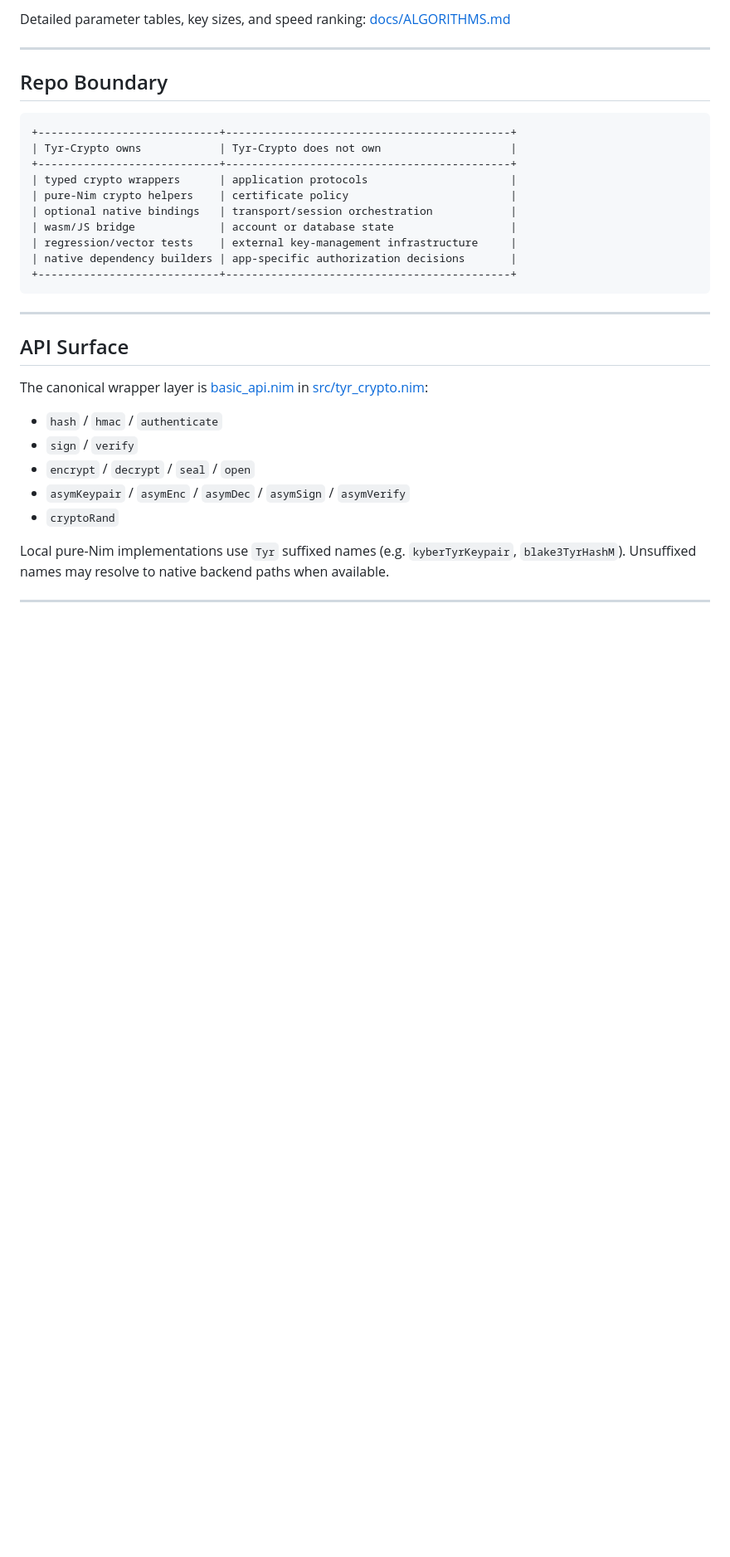
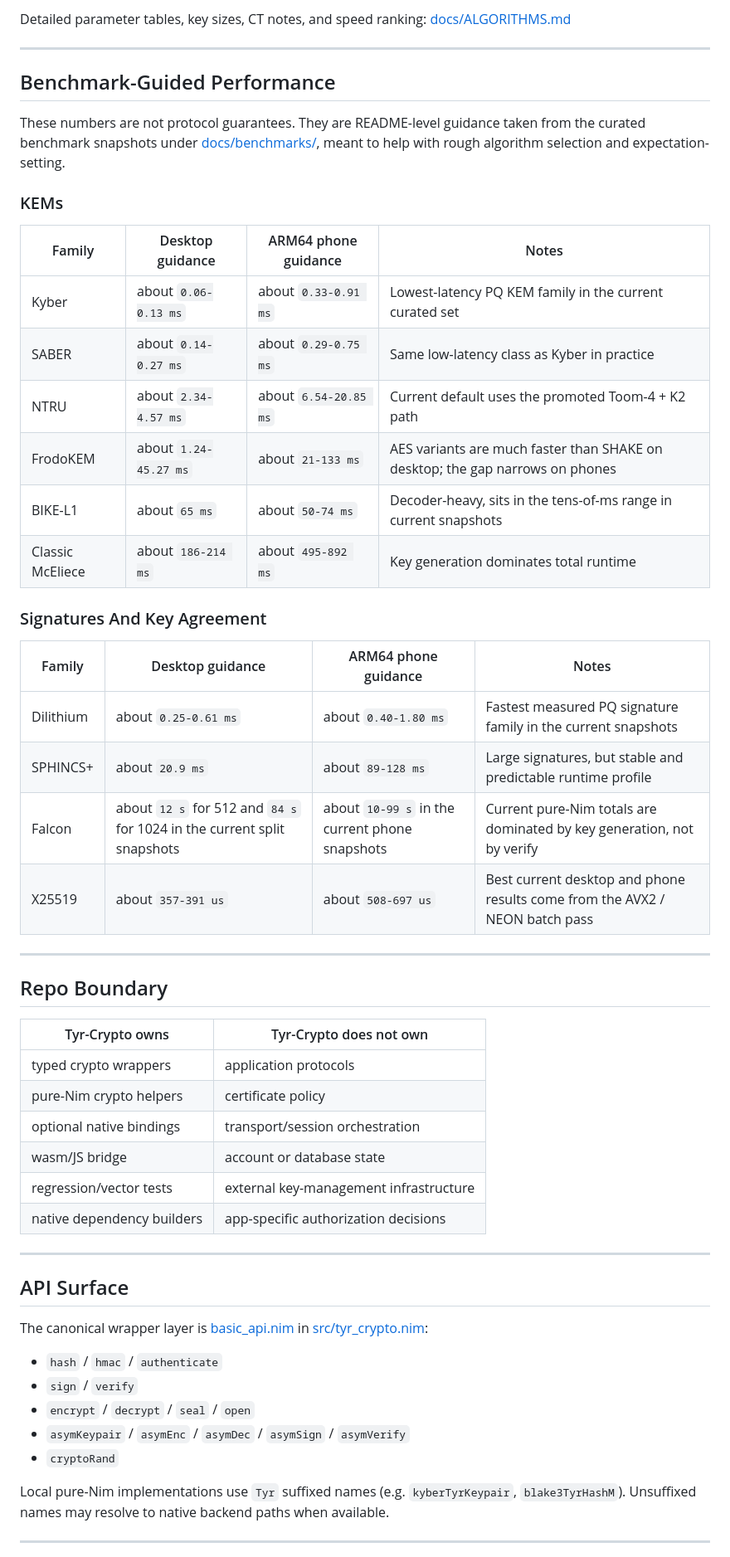
Before and after one commit to siriuslee69/Tyr-Crypto, a Markdown page: README.md, the part around one of its changes. Shown at 83% size. Rendered like a GitHub page; blank space fills up the shorter version.

````diff
--- a/README.md
+++ b/README.md
@@ -76,22 +80,44 @@ More examples: [examples/](examples/readme.md)
 
-Detailed parameter tables, key sizes, and speed ranking: [docs/ALGORITHMS.md](docs/ALGORITHMS.md)
+Detailed parameter tables, key sizes, CT notes, and speed ranking: [docs/ALGORITHMS.md](docs/ALGORITHMS.md)
+
+---
+
+## Benchmark-Guided Performance
+
+These numbers are not protocol guarantees. They are README-level guidance taken from the curated benchmark snapshots under [docs/benchmarks/](docs/benchmarks/), meant to help with rough algorithm selection and expectation-setting.
+
+### KEMs
+
+| Family | Desktop guidance | ARM64 phone guidance | Notes |
+|--------|------------------|----------------------|-------|
+| Kyber | about `0.06-0.13 ms` | about `0.33-0.91 ms` | Lowest-latency PQ KEM family in the current curated set |
+| SABER | about `0.14-0.27 ms` | about `0.29-0.75 ms` | Same low-latency class as Kyber in practice |
+| NTRU | about `2.34-4.57 ms` | about `6.54-20.85 ms` | Current default uses the promoted Toom-4 + K2 path |
+| FrodoKEM | about `1.24-45.27 ms` | about `21-133 ms` | AES variants are much faster than SHAKE on desktop; the gap narrows on phones |
+| BIKE-L1 | about `65 ms` | about `50-74 ms` | Decoder-heavy, sits in the tens-of-ms range in current snapshots |
+| Classic McEliece | about `186-214 ms` | about `495-892 ms` | Key generation dominates total runtime |
+
+### Signatures And Key Agreement
+
+| Family | Desktop guidance | ARM64 phone guidance | Notes |
+|--------|------------------|----------------------|-------|
+| Dilithium | about `0.25-0.61 ms` | about `0.40-1.80 ms` | Fastest measured PQ signature family in the current snapshots |
+| SPHINCS+ | about `20.9 ms` | about `89-128 ms` | Large signatures, but stable and predictable runtime profile |
+| Falcon | about `12 s` for 512 and `84 s` for 1024 in the current split snapshots | about `10-99 s` in the current phone snapshots | Current pure-Nim totals are dominated by key generation, not by verify |
+| X25519 | about `357-391 us` | about `508-697 us` | Best current desktop and phone results come from the AVX2 / NEON batch pass |
 
 ---
 
 ## Repo Boundary
 
-```
-+----------------------------+--------------------------------------------+
-| Tyr-Crypto owns            | Tyr-Crypto does not own                    |
-+----------------------------+--------------------------------------------+
-| typed crypto wrappers      | application protocols                      |
-| pure-Nim crypto helpers    | certificate policy                         |
-| optional native bindings   | transport/session orchestration            |
-| wasm/JS bridge             | account or database state                  |
-| regression/vector tests    | external key-management infrastructure     |
-| native dependency builders | app-specific authorization decisions       |
-+----------------------------+--------------------------------------------+
-```
+| Tyr-Crypto owns | Tyr-Crypto does not own |
+|-----------------|-------------------------|
+| typed crypto wrappers | application protocols |
+| pure-Nim crypto helpers | certificate policy |
+| optional native bindings | transport/session orchestration |
+| wasm/JS bridge | account or database state |
+| regression/vector tests | external key-management infrastructure |
+| native dependency builders | app-specific authorization decisions |
 
 ---
 
````
Also changed, not shown: other parts of README.md (+114 -82 lines).
